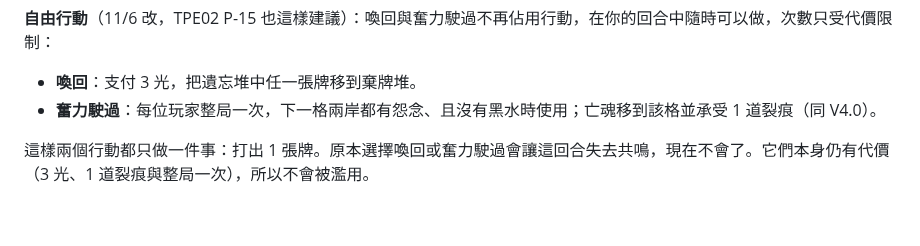
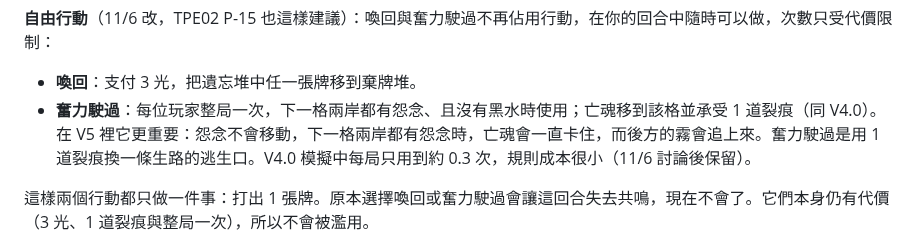
Before and after one commit to Ralph-Liu-Hub/Boardgame-Netherbloom, a Markdown page: docs/design/V5-proposal.zh-TW.md, the part around the change. Rendered like a GitHub page; blank space fills up the shorter version.

Commit message:
Explain why push-through stays in the V5 proposal
Co-Authored-By: Claude Opus 5.5 <noreply@anthropic.com>
Claude-Session: https://claude.ai/code/session_016kXWEDCMPSTqoYEjYYtRzv

```diff
--- a/docs/design/V5-proposal.zh-TW.md
+++ b/docs/design/V5-proposal.zh-TW.md
@@ -78,7 +78,7 @@ flowchart LR
 **自由行動**（11/6 改，TPE02 P-15 也這樣建議）：喚回與奮力駛過不再佔用行動，在你的回合中隨時可以做，次數只受代價限制：
 
 - **喚回**：支付 3 光，把遺忘堆中任一張牌移到棄牌堆。
-- **奮力駛過**：每位玩家整局一次，下一格兩岸都有怨念、且沒有黑水時使用；亡魂移到該格並承受 1 道裂痕（同 V4.0）。
+- **奮力駛過**：每位玩家整局一次，下一格兩岸都有怨念、且沒有黑水時使用；亡魂移到該格並承受 1 道裂痕（同 V4.0）。在 V5 裡它更重要：怨念不會移動，下一格兩岸都有怨念時，亡魂會一直卡住，而後方的霧會追上來。奮力駛過是用 1 道裂痕換一條生路的逃生口。V4.0 模擬中每局只用到約 0.3 次，規則成本很小（11/6 討論後保留）。
 
 這樣兩個行動都只做一件事：打出 1 張牌。原本選擇喚回或奮力駛過會讓這回合失去共鳴，現在不會了。它們本身仍有代價（3 光、1 道裂痕與整局一次），所以不會被濫用。
 
```
